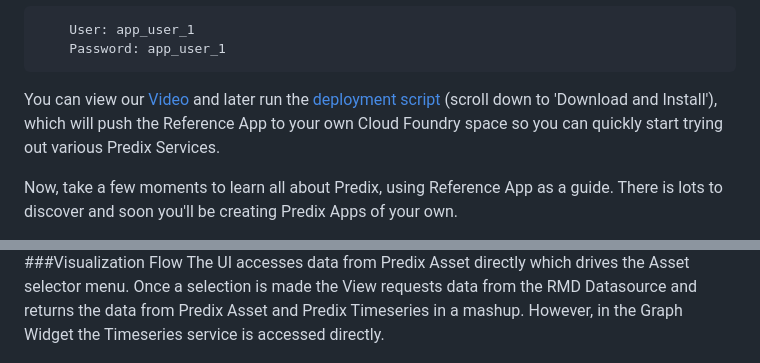
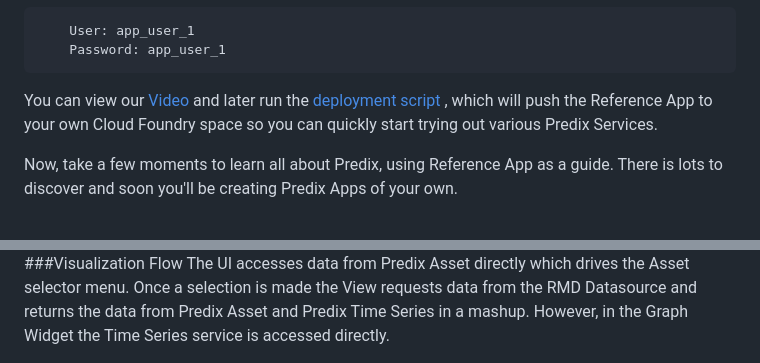
Before and after one commit to PredixDev/predix-rmd-ref-app, a Markdown page: README.md, 2 parts joined by grey strips. GitHub-like rendering.

```diff
--- a/README.md
+++ b/README.md
@@ -13,7 +13,7 @@ You can view a running version of the  [Reference App](https://rmd-ref-app.run.a
         User: app_user_1
         Password: app_user_1
 
-You can view our <a href=https://youtu.be/2MGPTJ8yjyc target="_blank">Video</a> and later run the [deployment script ](https://predix.io/resources/tutorials/tutorial-details.html?tutorial_id=1473&tag=1610&journey=Connect%20devices%20using%20the%20Reference%20App&resources=1592,1473,1600#deploy) (scroll down to 'Download and Install'), which will push the Reference App to your own Cloud Foundry space so you can quickly start trying out various Predix Services.
+You can view our <a href=https://youtu.be/2MGPTJ8yjyc target="_blank">Video</a> and later run the [deployment script ](https://predix.io/resources/tutorials/tutorial-details.html?tutorial_id=1473&tag=1610&journey=Connect%20devices%20using%20the%20Reference%20App&resources=1592,1473,1600#deploy), which will push the Reference App to your own Cloud Foundry space so you can quickly start trying out various Predix Services.
 
 Now, take a few moments to learn all about  Predix, using Reference App as a guide.  There is lots to discover and soon you'll be creating Predix Apps of your own.
 
@@ -58,7 +67,7 @@ Data Flows in two ways. Either from the MachineDataSimulator to the Timeseries I
 <img src='images/RefApp-IngestionFlow.png' >
 
 ###Visualization Flow
-The UI accesses data from Predix Asset directly which drives the Asset selector menu. Once a selection is made the View requests data from the RMD Datasource and returns the data from Predix Asset and Predix Timeseries in a mashup.  However, in the Graph Widget the Timeseries service is accessed directly.
+The UI accesses data from Predix Asset directly which drives the Asset selector menu. Once a selection is made the View requests data from the RMD Datasource and returns the data from Predix Asset and Predix Time Series in a mashup.  However, in the Graph Widget the Time Series service is accessed directly.
 
 <img src='images/RefApp-VisualizationFlow.png' width=600 height=400>
 
```
Also changed, not shown: other parts of README.md (+25 -17 lines), docs/microcomponents.md (+6 -4 lines), images/RefApp-IngestionFlow.png, images/ReferenceApp-Microservices.png, images/refapp_arch1.png, 5 other files.
